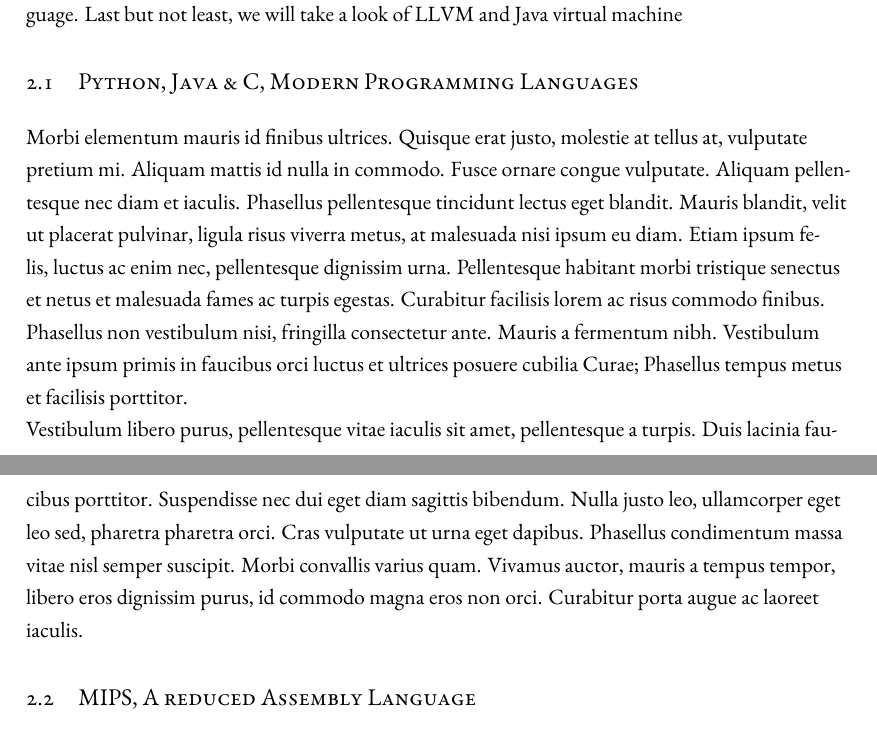
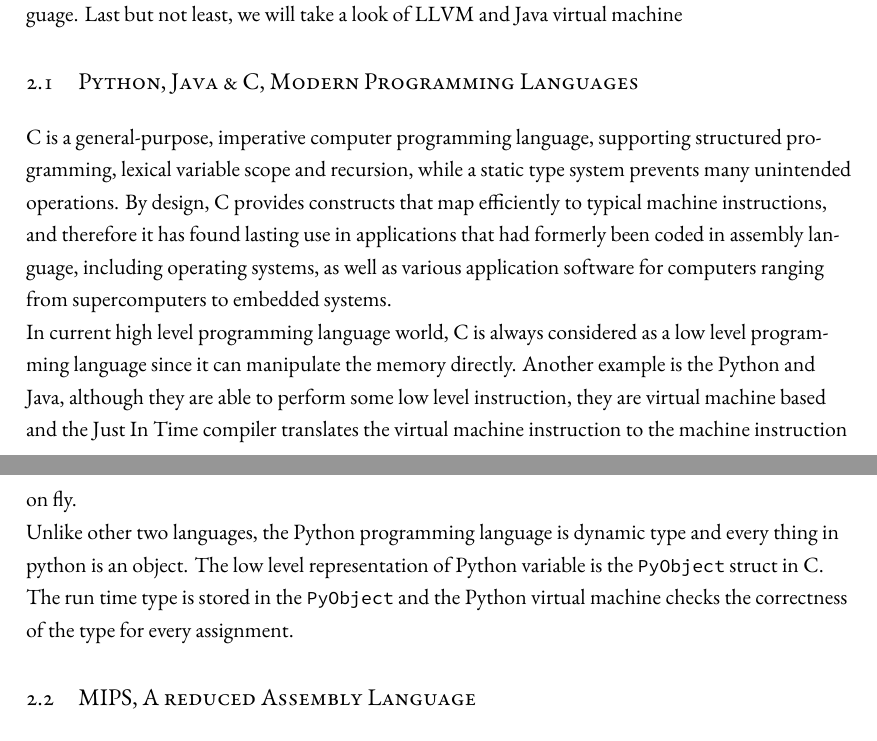
Before and after one commit to imwithye/An-implementation-and-design-of-Lucy-Programming-Language, a LaTeX thesis (dissertation.tex, which reads chapters/02.Related_Work.tex): two parts of pages 12 and 13 of 76, joined at a grey line, cut so that both start at the same text. Compiled offline with XeLaTeX.

Commit message:
add python

```diff
--- a/chapters/02.Related_Work.tex
+++ b/chapters/02.Related_Work.tex
@@ -3,10 +3,9 @@
 Programming language has been developed for about 60 years. There are a lot of popular and mature designs have been introduced into the computer language's world. Nowadays, C and Java are the most popular system level and static type programming language. Python will be a good representative for the scripting and dynamic type language. In this chapter, we will discuss the modern programming languages. For the machine level, we will discuss the MIPS, a reduced assembly language. Last but not least, we will take a look of LLVM and Java virtual machine
 
 \section{Python, Java \& C, Modern Programming Languages}
-Morbi elementum mauris id finibus ultrices. Quisque erat justo, molestie at tellus at, vulputate pretium mi. Aliquam mattis id nulla in commodo. Fusce ornare congue vulputate. Aliquam pellentesque nec diam et iaculis. Phasellus pellentesque tincidunt lectus eget blandit. Mauris blandit, velit ut placerat pulvinar, ligula risus viverra metus, at malesuada nisi ipsum eu diam. Etiam ipsum felis, luctus ac enim nec, pellentesque dignissim urna. Pellentesque habitant morbi tristique senectus et netus et malesuada fames ac turpis egestas. Curabitur facilisis lorem ac risus commodo finibus. Phasellus non vestibulum nisi, fringilla consectetur ante. Mauris a fermentum nibh. Vestibulum ante ipsum primis in faucibus orci luctus et ultrices posuere cubilia Curae; Phasellus tempus metus et facilisis porttitor.
-
-Vestibulum libero purus, pellentesque vitae iaculis sit amet, pellentesque a turpis. Duis lacinia faucibus porttitor. Suspendisse nec dui eget diam sagittis bibendum. Nulla justo leo, ullamcorper eget leo sed, pharetra pharetra orci. Cras vulputate ut urna eget dapibus. Phasellus condimentum massa vitae nisl semper suscipit. Morbi convallis varius quam. Vivamus auctor, mauris a tempus tempor, libero eros dignissim purus, id commodo magna eros non orci. Curabitur porta augue ac laoreet iaculis.
-
+C is a general-purpose, imperative computer programming language, supporting structured programming, lexical variable scope and recursion, while a static type system prevents many unintended operations. By design, C provides constructs that map efficiently to typical machine instructions, and therefore it has found lasting use in applications that had formerly been coded in assembly language, including operating systems, as well as various application software for computers ranging from supercomputers to embedded systems. \\
+In current high level programming language world, C is always considered as a low level programming language since it can manipulate the memory directly. Another example is the Python and Java, although they are able to perform some low level instruction, they are virtual machine based and the Just In Time compiler translates the virtual machine instruction to the machine instruction on fly. \\
+Unlike other two languages, the Python programming language is dynamic type and every thing in python is an object. The low level representation of Python variable is the \texttt{PyObject} struct in C. The run time type is stored in the \texttt{PyObject} and the Python virtual machine checks the correctness of the type for every assignment.
 
 \section{MIPS, A reduced Assembly Language}
 Etiam felis urna, consectetur a iaculis ut, tempor vitae magna. Lorem ipsum dolor sit amet, consectetur adipiscing elit. Aliquam id laoreet ante. Donec pharetra nisl neque, in condimentum purus condimentum sed. Curabitur mollis erat nec diam hendrerit iaculis. Quisque elementum aliquet lacinia. Nulla consectetur molestie scelerisque. Duis orci felis, fringilla non erat at, consectetur pharetra leo. Mauris orci urna, dictum et fringilla id, feugiat vel elit. Cras ultrices nulla nisi, vel euismod diam elementum nec. Maecenas ut mollis leo, et rutrum nibh. Aenean in purus pulvinar, sollicitudin eros eu, varius lectus. Donec eget congue mauris.
```
